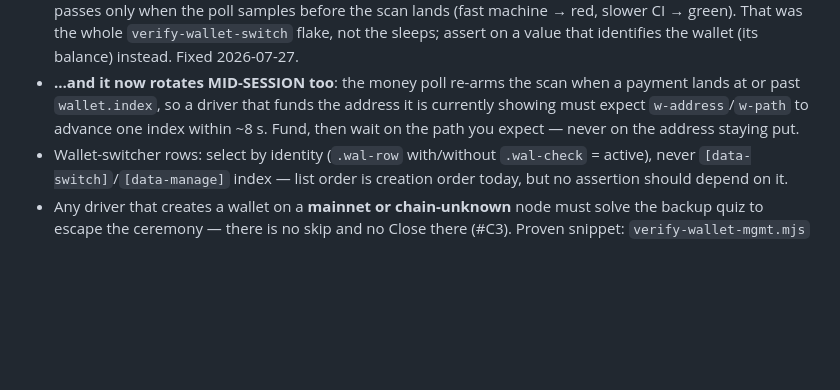
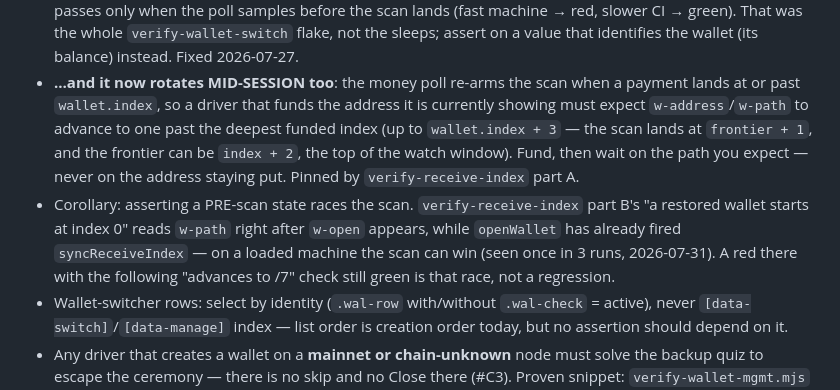
Before and after one commit to tonymorony/diginaut-wallet, a Markdown page: docs/llm-wiki/testing-and-drivers.md, the part around the change. Rendered like a GitHub page; blank space fills up the shorter version.

```diff
--- a/docs/llm-wiki/testing-and-drivers.md
+++ b/docs/llm-wiki/testing-and-drivers.md
@@ -150,8 +150,15 @@ separately (PR #124), not part of that run.
   sleeps; assert on a value that identifies the wallet (its balance) instead. Fixed 2026-07-27.
 - **…and it now rotates MID-SESSION too**: the money poll re-arms the scan when a payment lands
   at or past `wallet.index`, so a driver that funds the address it is currently showing must
-  expect `w-address`/`w-path` to advance one index within ~8 s. Fund, then wait on the path you
-  expect — never on the address staying put.
+  expect `w-address`/`w-path` to advance to one past the deepest funded index (up to
+  `wallet.index + 3` — the scan lands at `frontier + 1`, and the frontier can be `index + 2`,
+  the top of the watch window). Fund, then wait on the path you expect — never on the address
+  staying put. Pinned by `verify-receive-index` part A.
+- Corollary: asserting a PRE-scan state races the scan. `verify-receive-index` part B's
+  "a restored wallet starts at index 0" reads `w-path` right after `w-open` appears, while
+  `openWallet` has already fired `syncReceiveIndex` — on a loaded machine the scan can win
+  (seen once in 3 runs, 2026-07-31). A red there with the following "advances to /7" check
+  still green is that race, not a regression.
 - Wallet-switcher rows: select by identity (`.wal-row` with/without `.wal-check` = active),
   never `[data-switch]`/`[data-manage]` index — list order is creation order today, but no
   assertion should depend on it.
```
Also changed, not shown: docs/llm-wiki/design-system.md (+5 -1 lines), docs/llm-wiki/wallet-app.md (+25 -9 lines).
